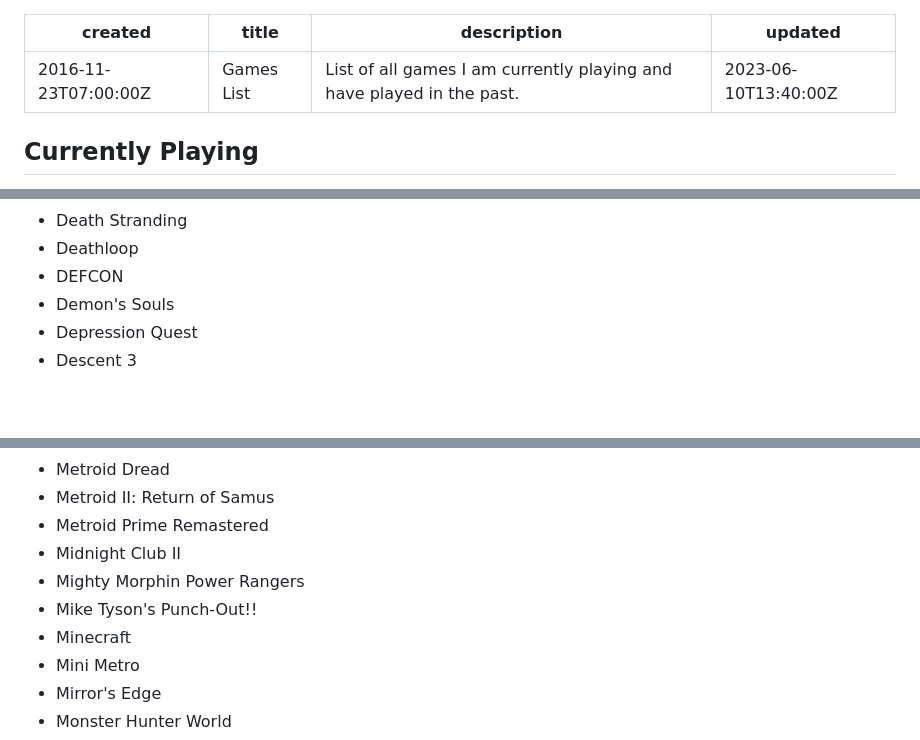
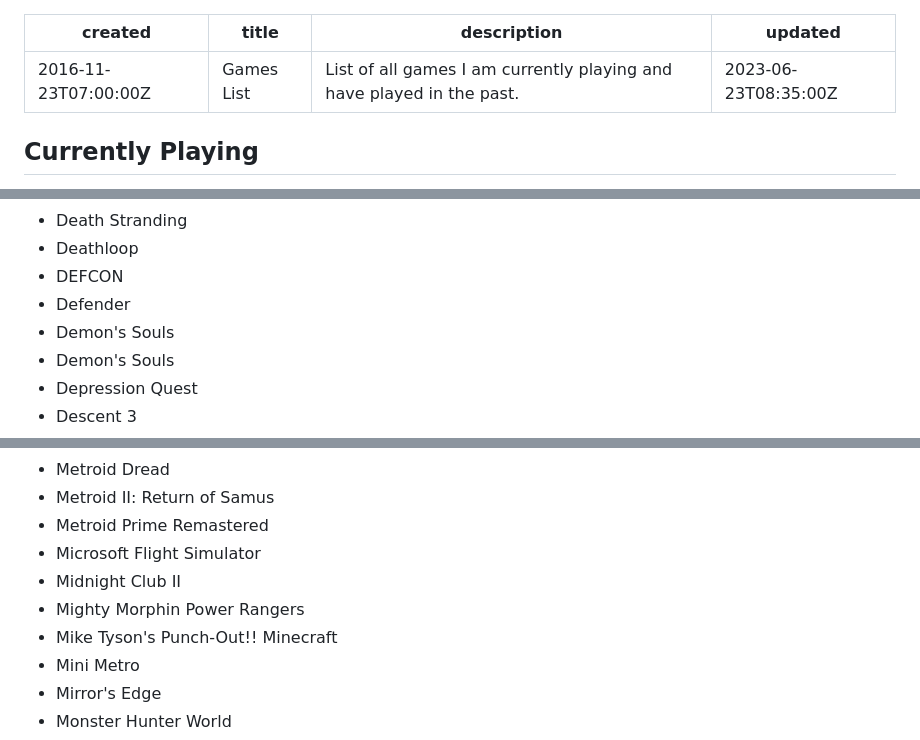
Before and after one commit to OberstKrueger/www-oberstkrueger-com, a Markdown page: pages/gaming.md, 3 parts joined by grey strips. Drawn GitHub-style; blank space fills up the shorter version.

```diff
--- a/pages/gaming.md
+++ b/pages/gaming.md
@@ -2,7 +2,7 @@
 created: 2016-11-23T07:00:00Z
 title: Games List
 description: List of all games I am currently playing and have played in the past.
-updated: 2023-06-10T13:40:00Z
+updated: 2023-06-23T08:35:00Z
 ---
 
 ## Currently Playing
@@ -124,6 +126,8 @@ updated: 2023-06-10T13:40:00Z
 - Death Stranding
 - Deathloop
 - DEFCON
+- Defender
+- Demon's Souls
 - Demon's Souls
 - Depression Quest
 - Descent 3
@@ -389,10 +397,11 @@ updated: 2023-06-10T13:40:00Z
 - Metroid Dread
 - Metroid II: Return of Samus
 - Metroid Prime Remastered
+- Microsoft Flight Simulator
 - Midnight Club II
 - Mighty Morphin Power Rangers
 - Mike Tyson's Punch-Out!!
-- Minecraft
+Minecraft
 - Mini Metro
 - Mirror's Edge
 - Monster Hunter World
```
Also changed, not shown: other parts of pages/gaming.md (+33 -14 lines).
